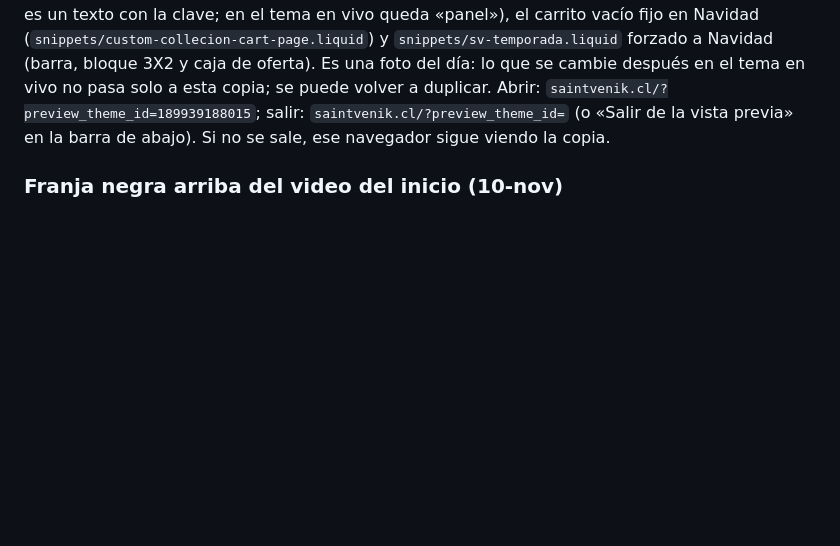
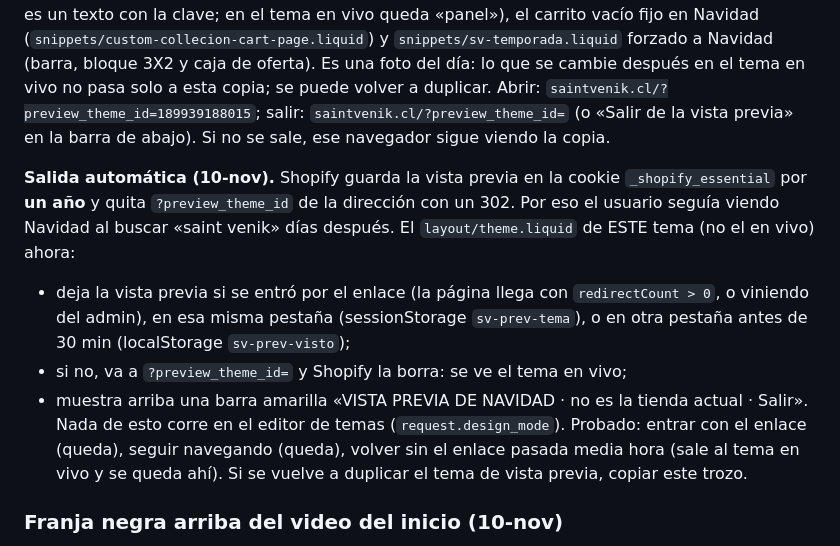
Before and after one commit to benyi-aa/saint-venik-app, a Markdown page: docs/tema.md, the part around the change. Rendered like a GitHub page; blank space fills up the shorter version.

Commit message:
Docs: la vista previa de Navidad sale sola fuera del enlace (la cookie de Shopify duraba un año)
Co-Authored-By: Claude Opus 5.5 <noreply@anthropic.com>

```diff
--- a/docs/tema.md
+++ b/docs/tema.md
@@ -384,6 +384,21 @@ cambie después en el tema en vivo no pasa solo a esta copia; se puede volver a
 duplicar. Abrir: `saintvenik.cl/?preview_theme_id=189939188015`; salir:
 `saintvenik.cl/?preview_theme_id=` (o «Salir de la vista previa» en la barra de
 abajo). Si no se sale, ese navegador sigue viendo la copia.
+
+**Salida automática (10-nov).** Shopify guarda la vista previa en la cookie
+`_shopify_essential` por **un año** y quita `?preview_theme_id` de la dirección con
+un 302. Por eso el usuario seguía viendo Navidad al buscar «saint venik» días
+después. El `layout/theme.liquid` de ESTE tema (no el en vivo) ahora:
+- deja la vista previa si se entró por el enlace (la página llega con
+  `redirectCount > 0`, o viniendo del admin), en esa misma pestaña
+  (sessionStorage `sv-prev-tema`), o en otra pestaña antes de 30 min (localStorage
+  `sv-prev-visto`);
+- si no, va a `?preview_theme_id=` y Shopify la borra: se ve el tema en vivo;
+- muestra arriba una barra amarilla «VISTA PREVIA DE NAVIDAD · no es la tienda
+  actual · Salir». Nada de esto corre en el editor de temas (`request.design_mode`).
+Probado: entrar con el enlace (queda), seguir navegando (queda), volver sin el
+enlace pasada media hora (sale al tema en vivo y se queda ahí). Si se vuelve a
+duplicar el tema de vista previa, copiar este trozo.
 
 ### Franja negra arriba del video del inicio (10-nov)
 
```
